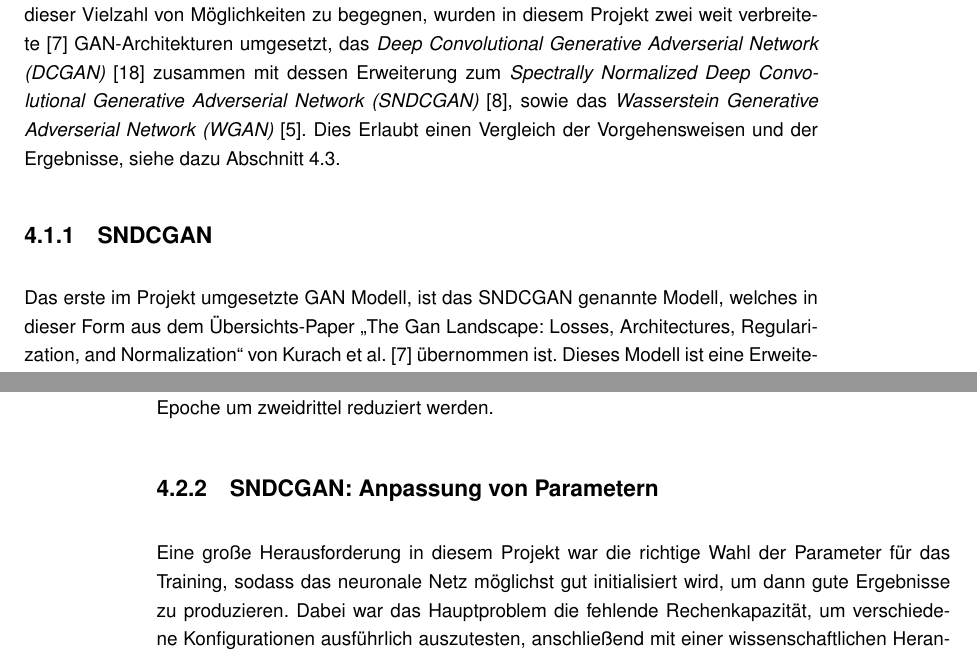
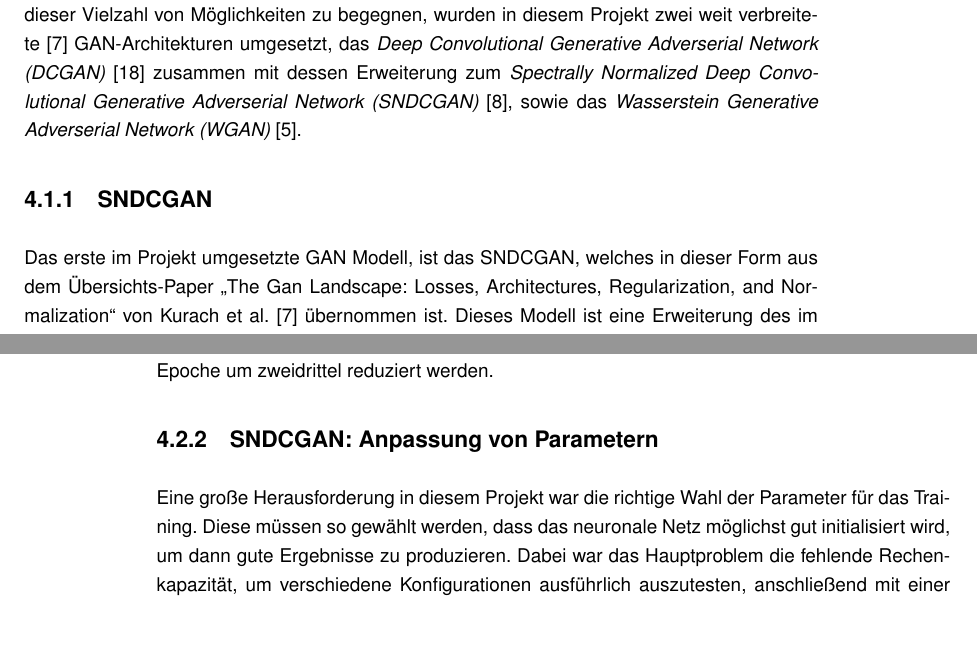
Before and after one commit to jonathan-schilling/imageGeneration, a LaTeX thesis (report/thesis.tex, which reads report/chapters/landsbildgenerierung.tex): two parts of pages 17 and 22 of 48, joined at a grey line, cut so that both start at the same text, the shorter picture padded with empty space. Compiled offline with pdfLaTeX.

Commit message:
Correct image generation chapter

```diff
--- a/report/chapters/landsbildgenerierung.tex
+++ b/report/chapters/landsbildgenerierung.tex
@@ -14,15 +14,14 @@
  GAN-Architekturen umgesetzt, das \emph{\gls{acr-DCGAN}}
  \cite{radford2015unsupervised} zusammen mit dessen Erweiterung zum
  \emph{\gls{acr-SNDCGAN}} \cite{miyato2018spectral}, sowie das
- \emph{\gls{acr-WGAN}} \cite{arjovsky2017wasserstein}. Dies Erlaubt einen
- Vergleich der Vorgehensweisen und der Ergebnisse, siehe dazu \cref{evalGen}.
- % TODO: Ist das so?
+ \emph{\gls{acr-WGAN}} \cite{arjovsky2017wasserstein}.
 
 \subsection{SNDCGAN}\label{subsec:mod:sndc} % Joshua
 \label{sub:sndcgan}
 
-Das erste im Projekt umgesetzte \gls{acr-GAN} Modell, ist das \gls{acr-SNDCGAN}
-genannte Modell, welches in dieser Form aus dem Übersichts-Paper
+Das erste im Projekt umgesetzte \gls{acr-GAN} Modell, ist das \gls{acr-SNDCGAN},
+welches
+in dieser Form aus dem Übersichts-Paper
 \citetitle{kurach2018gan} von \citeauthor{kurach2018gan} \cite{kurach2018gan}
 übernommen ist. Dieses Modell ist eine Erweiterung des im Paper
 \citetitle{radford2015unsupervised} von \citeauthor{radford2015unsupervised}
@@ -286,7 +285,7 @@ verwendet \cite{arjovsky2017wasserstein}.
  \subsection{SNDCGAN: Anpassung von Parametern} % Jonathan
 
  Eine große Herausforderung in diesem Projekt war die richtige Wahl der
- Parameter für das Training, sodass das neuronale Netz möglichst gut
+ Parameter für das Training. Diese müssen so gewählt werden, dass das neuronale Netz möglichst gut
  initialisiert wird, um dann gute Ergebnisse zu produzieren. Dabei war das
  Hauptproblem die fehlende Rechenkapazität, um verschiedene Konfigurationen
  ausführlich auszutesten, anschließend mit einer wissenschaftlichen
```
Also changed, not shown: report/joshuaBib.bib (+1 -1 lines), report/chapters/landsbildgenerierung.tex (10 more changed lines).
